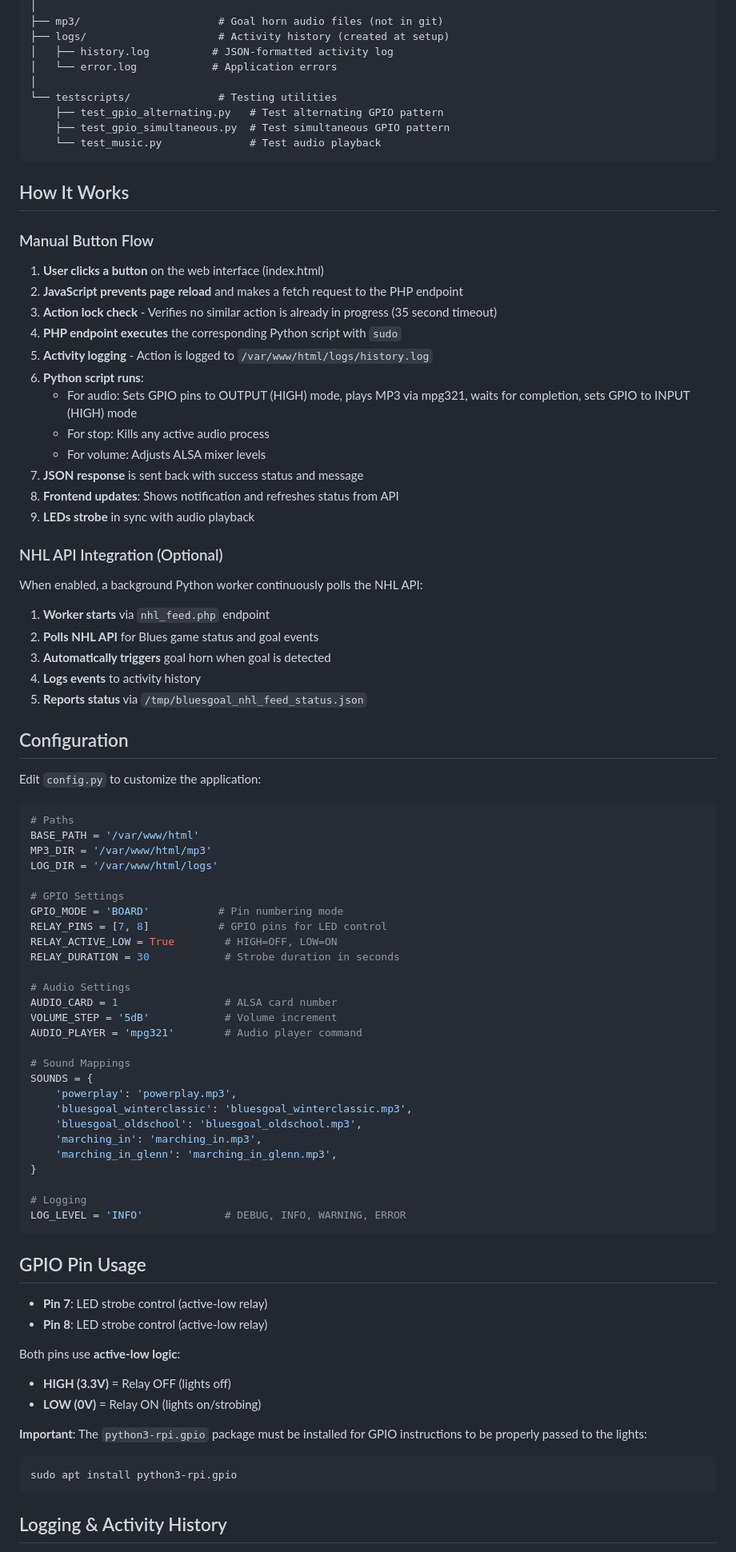
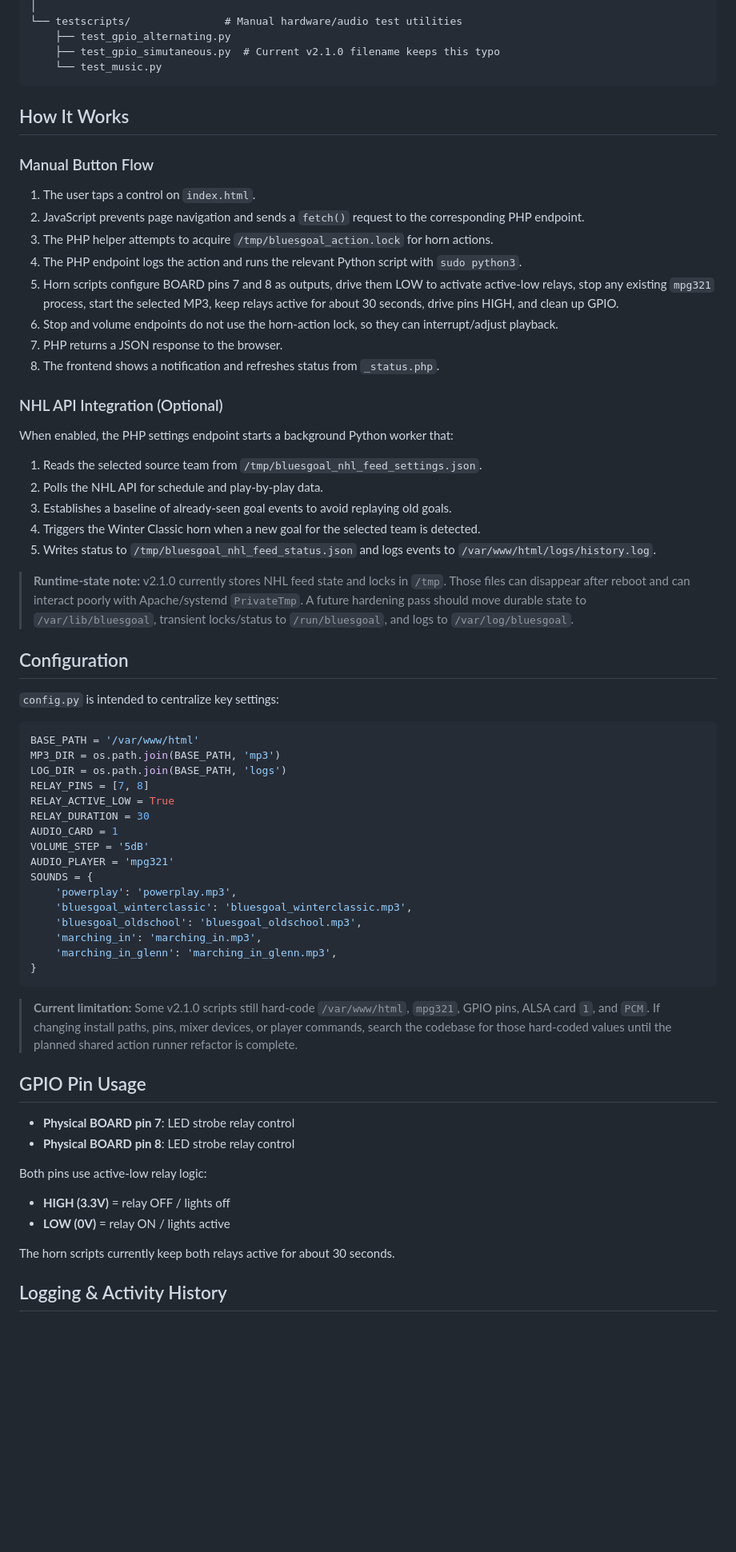
Before and after one commit to jpk300/bluesgoal, a Markdown page: README.md, the part around one of its changes. Shown at 80% size. Drawn GitHub-style; blank space fills up the shorter version.

Commit message:
Clean up README deployment docs

````diff
--- a/README.md
+++ b/README.md
@@ -226,64 +261,49 @@ bluesgoal/
 │
-├── mp3/                      # Goal horn audio files (not in git)
-├── logs/                     # Activity history (created at setup)
-│   ├── history.log          # JSON-formatted activity log
-│   └── error.log            # Application errors
-│
-└── testscripts/              # Testing utilities
-    ├── test_gpio_alternating.py   # Test alternating GPIO pattern
-    ├── test_gpio_simultaneous.py  # Test simultaneous GPIO pattern
-    └── test_music.py              # Test audio playback
+└── testscripts/               # Manual hardware/audio test utilities
+    ├── test_gpio_alternating.py
+    ├── test_gpio_simutaneous.py  # Current v2.1.0 filename keeps this typo
+    └── test_music.py
 ```
 
 ## How It Works
 
 ### Manual Button Flow
 
-1. **User clicks a button** on the web interface (index.html)
-2. **JavaScript prevents page reload** and makes a fetch request to the PHP endpoint
-3. **Action lock check** - Verifies no similar action is already in progress (35 second timeout)
-4. **PHP endpoint executes** the corresponding Python script with `sudo`
-5. **Activity logging** - Action is logged to `/var/www/html/logs/history.log`
-6. **Python script runs**:
-   - For audio: Sets GPIO pins to OUTPUT (HIGH) mode, plays MP3 via mpg321, waits for completion, sets GPIO to INPUT (HIGH) mode
-   - For stop: Kills any active audio process
-   - For volume: Adjusts ALSA mixer levels
-7. **JSON response** is sent back with success status and message
-8. **Frontend updates**: Shows notification and refreshes status from API
-9. **LEDs strobe** in sync with audio playback
+1. The user taps a control on `index.html`.
+2. JavaScript prevents page navigation and sends a `fetch()` request to the corresponding PHP endpoint.
+3. The PHP helper attempts to acquire `/tmp/bluesgoal_action.lock` for horn actions.
+4. The PHP endpoint logs the action and runs the relevant Python script with `sudo python3`.
+5. Horn scripts configure BOARD pins 7 and 8 as outputs, drive them LOW to activate active-low relays, stop any existing `mpg321` process, start the selected MP3, keep relays active for about 30 seconds, drive pins HIGH, and clean up GPIO.
+6. Stop and volume endpoints do not use the horn-action lock, so they can interrupt/adjust playback.
+7. PHP returns a JSON response to the browser.
+8. The frontend shows a notification and refreshes status from `_status.php`.
 
 ### NHL API Integration (Optional)
 
-When enabled, a background Python worker continuously polls the NHL API:
+When enabled, the PHP settings endpoint starts a background Python worker that:
 
-1. **Worker starts** via `nhl_feed.php` endpoint
-2. **Polls NHL API** for Blues game status and goal events
-3. **Automatically triggers** goal horn when goal is detected
-4. **Logs events** to activity history
-5. **Reports status** via `/tmp/bluesgoal_nhl_feed_status.json`
+1. Reads the selected source team from `/tmp/bluesgoal_nhl_feed_settings.json`.
+2. Polls the NHL API for schedule and play-by-play data.
+3. Establishes a baseline of already-seen goal events to avoid replaying old goals.
+4. Triggers the Winter Classic horn when a new goal for the selected team is detected.
+5. Writes status to `/tmp/bluesgoal_nhl_feed_status.json` and logs events to `/var/www/html/logs/history.log`.
+
+> **Runtime-state note:** v2.1.0 currently stores NHL feed state and locks in `/tmp`. Those files can disappear after reboot and can interact poorly with Apache/systemd `PrivateTmp`. A future hardening pass should move durable state to `/var/lib/bluesgoal`, transient locks/status to `/run/bluesgoal`, and logs to `/var/log/bluesgoal`.
 
 ## Configuration
 
-Edit `config.py` to customize the application:
+`config.py` is intended to centralize key settings:
 
 ```python
-# Paths
 BASE_PATH = '/var/www/html'
-MP3_DIR = '/var/www/html/mp3'
-LOG_DIR = '/var/www/html/logs'
-
-# GPIO Settings
-GPIO_MODE = 'BOARD'           # Pin numbering mode
-RELAY_PINS = [7, 8]           # GPIO pins for LED control
-RELAY_ACTIVE_LOW = True        # HIGH=OFF, LOW=ON
-RELAY_DURATION = 30            # Strobe duration in seconds
-
-# Audio Settings
-AUDIO_CARD = 1                 # ALSA card number
-VOLUME_STEP = '5dB'            # Volume increment
-AUDIO_PLAYER = 'mpg321'        # Audio player command
-
-# Sound Mappings
+MP3_DIR = os.path.join(BASE_PATH, 'mp3')
+LOG_DIR = os.path.join(BASE_PATH, 'logs')
+RELAY_PINS = [7, 8]
+RELAY_ACTIVE_LOW = True
+RELAY_DURATION = 30
+AUDIO_CARD = 1
+VOLUME_STEP = '5dB'
+AUDIO_PLAYER = 'mpg321'
 SOUNDS = {
     'powerplay': 'powerplay.mp3',
     'bluesgoal_winterclassic': 'bluesgoal_winterclassic.mp3',
@@ -291,25 +311,20 @@ SOUNDS = {
     'marching_in': 'marching_in.mp3',
     'marching_in_glenn': 'marching_in_glenn.mp3',
 }
+```
 
-# Logging
-LOG_LEVEL = 'INFO'             # DEBUG, INFO, WARNING, ERROR
-```
+> **Current limitation:** Some v2.1.0 scripts still hard-code `/var/www/html`, `mpg321`, GPIO pins, ALSA card `1`, and `PCM`. If changing install paths, pins, mixer devices, or player commands, search the codebase for those hard-coded values until the planned shared action runner refactor is complete.
 
 ## GPIO Pin Usage
 
-- **Pin 7**: LED strobe control (active-low relay)
-- **Pin 8**: LED strobe control (active-low relay)
+- **Physical BOARD pin 7**: LED strobe relay control
+- **Physical BOARD pin 8**: LED strobe relay control
 
-Both pins use **active-low logic**:
-- **HIGH (3.3V)** = Relay OFF (lights off)
-- **LOW (0V)** = Relay ON (lights on/strobing)
+Both pins use active-low relay logic:
+- **HIGH (3.3V)** = relay OFF / lights off
+- **LOW (0V)** = relay ON / lights active
 
-**Important**: The `python3-rpi.gpio` package must be installed for GPIO instructions to be properly passed to the lights:
-
-```bash
-sudo apt install python3-rpi.gpio
-```
+The horn scripts currently keep both relays active for about 30 seconds.
 
 ## Logging & Activity History
 
````
Also changed, not shown: other parts of README.md (+262 -214 lines).
